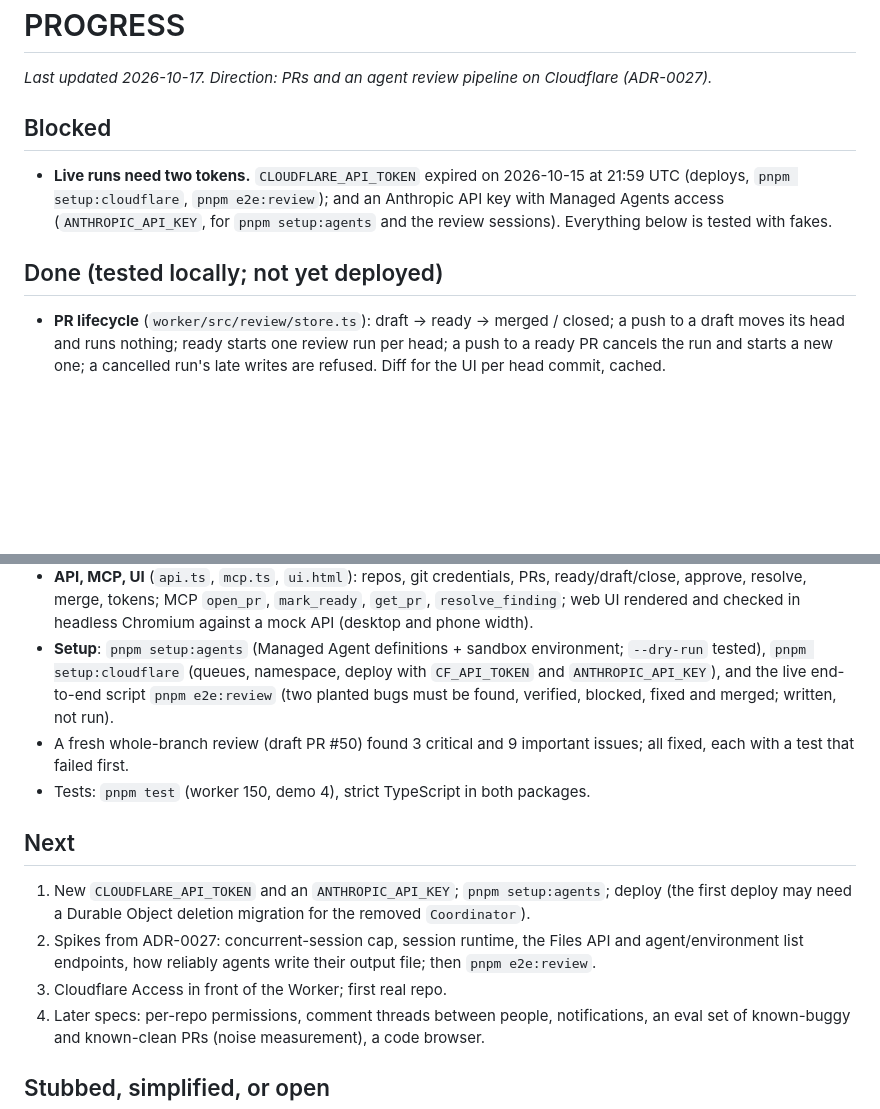
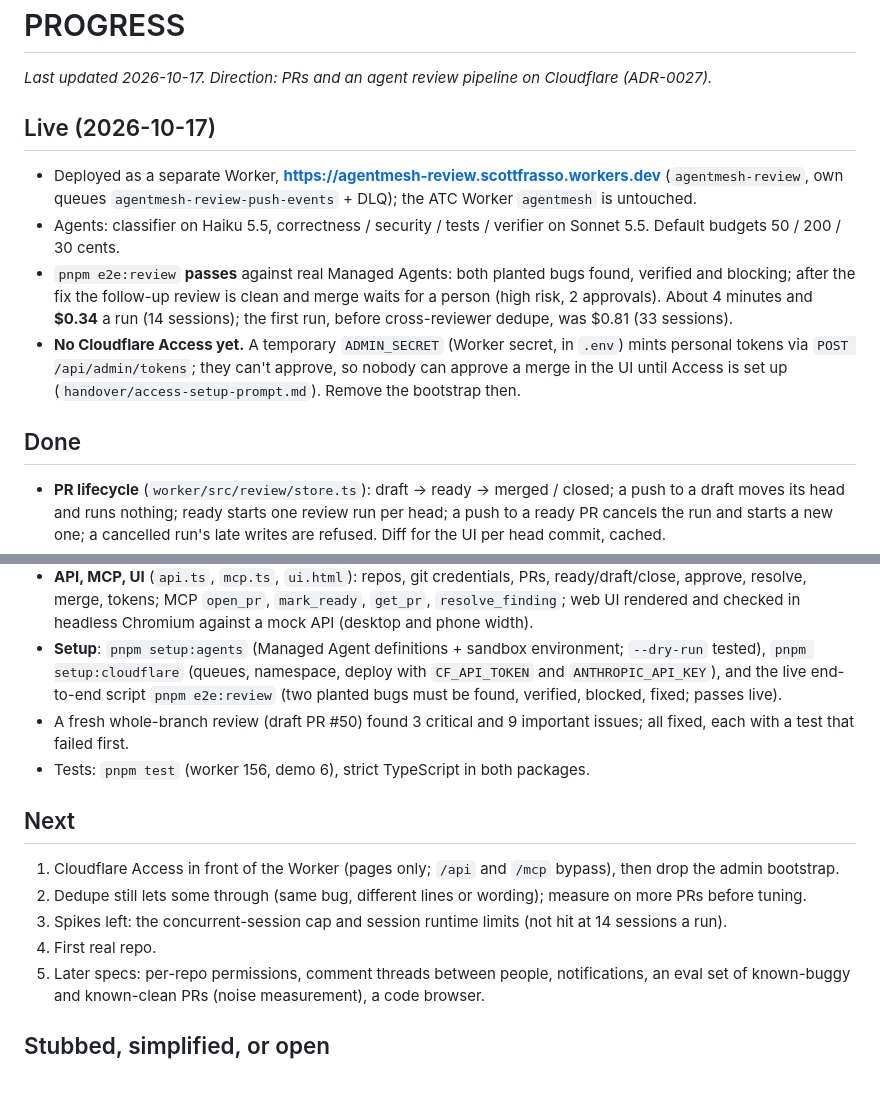
Before and after one commit to scottfrasso/air-traffic-control, a Markdown page: PROGRESS.md, 2 parts joined by grey strips. Drawn GitHub-style; blank space fills up the shorter version.

Commit message:
PROGRESS and DECISIONS: the review pipeline is live; what the Managed Agents API does in practice
Co-Authored-By: Claude Opus 5.5 <noreply@anthropic.com>
Claude-Session: https://claude.ai/code/session_01NjsEHhL5dPLkrFFEJvEhEe

```diff
--- a/PROGRESS.md
+++ b/PROGRESS.md
@@ -2,13 +2,19 @@
 
 _Last updated 2026-10-17. Direction: PRs and an agent review pipeline on Cloudflare (ADR-0027)._
 
-## Blocked
+## Live (2026-10-17)
 
-- **Live runs need two tokens.** `CLOUDFLARE_API_TOKEN` expired on 2026-10-15 at 21:59 UTC (deploys,
-  `pnpm setup:cloudflare`, `pnpm e2e:review`); and an Anthropic API key with Managed Agents access
-  (`ANTHROPIC_API_KEY`, for `pnpm setup:agents` and the review sessions). Everything below is tested with fakes.
+- Deployed as a separate Worker, **https://agentmesh-review.scottfrasso.workers.dev** (`agentmesh-review`, own queues
+  `agentmesh-review-push-events` + DLQ); the ATC Worker `agentmesh` is untouched.
+- Agents: classifier on Haiku 5.5, correctness / security / tests / verifier on Sonnet 5.5. Default budgets 50 / 200 / 30 cents.
+- `pnpm e2e:review` **passes** against real Managed Agents: both planted bugs found, verified and blocking; after the
+  fix the follow-up review is clean and merge waits for a person (high risk, 2 approvals). About 4 minutes and
+  **$0.34** a run (14 sessions); the first run, before cross-reviewer dedupe, was $0.81 (33 sessions).
+- **No Cloudflare Access yet.** A temporary `ADMIN_SECRET` (Worker secret, in `.env`) mints personal tokens via
+  `POST /api/admin/tokens`; they can't approve, so nobody can approve a merge in the UI until Access is set up
+  (`handover/access-setup-prompt.md`). Remove the bootstrap then.
 
-## Done (tested locally; not yet deployed)
+## Done
 
 - **PR lifecycle** (`worker/src/review/store.ts`): draft → ready → merged / closed; a push to a draft moves its head and
   runs nothing; ready starts one review run per head; a push to a ready PR cancels the run and starts a new one; a
@@ -31,18 +37,16 @@ _Last updated 2026-10-17. Direction: PRs and an agent review pipeline on Cloudfl
   Chromium against a mock API (desktop and phone width).
 - **Setup**: `pnpm setup:agents` (Managed Agent definitions + sandbox environment; `--dry-run` tested),
   `pnpm setup:cloudflare` (queues, namespace, deploy with `CF_API_TOKEN` and `ANTHROPIC_API_KEY`), and the live
-  end-to-end script `pnpm e2e:review` (two planted bugs must be found, verified, blocked, fixed and merged; written,
-  not run).
+  end-to-end script `pnpm e2e:review` (two planted bugs must be found, verified, blocked, fixed; passes live).
 - A fresh whole-branch review (draft PR #50) found 3 critical and 9 important issues; all fixed, each with a test that failed first.
-- Tests: `pnpm test` (worker 150, demo 4), strict TypeScript in both packages.
+- Tests: `pnpm test` (worker 156, demo 6), strict TypeScript in both packages.
 
 ## Next
 
-1. New `CLOUDFLARE_API_TOKEN` and an `ANTHROPIC_API_KEY`; `pnpm setup:agents`; deploy (the first deploy may need a
-   Durable Object deletion migration for the removed `Coordinator`).
-2. Spikes from ADR-0027: concurrent-session cap, session runtime, the Files API and agent/environment list
-   endpoints, how reliably agents write their output file; then `pnpm e2e:review`.
-3. Cloudflare Access in front of the Worker; first real repo.
+1. Cloudflare Access in front of the Worker (pages only; `/api` and `/mcp` bypass), then drop the admin bootstrap.
+2. Dedupe still lets some through (same bug, different lines or wording); measure on more PRs before tuning.
+3. Spikes left: the concurrent-session cap and session runtime limits (not hit at 14 sessions a run).
+4. First real repo.
 4. Later specs: per-repo permissions, comment threads between people, notifications, an eval set of known-buggy and
    known-clean PRs (noise measurement), a code browser.
 
```
Also changed, not shown: DECISIONS.md (+14 -0 lines).
